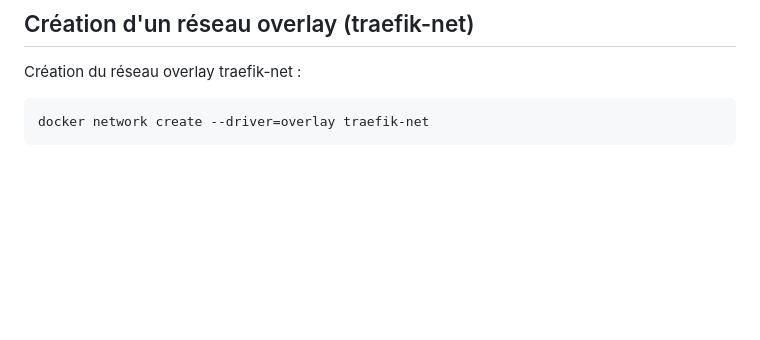
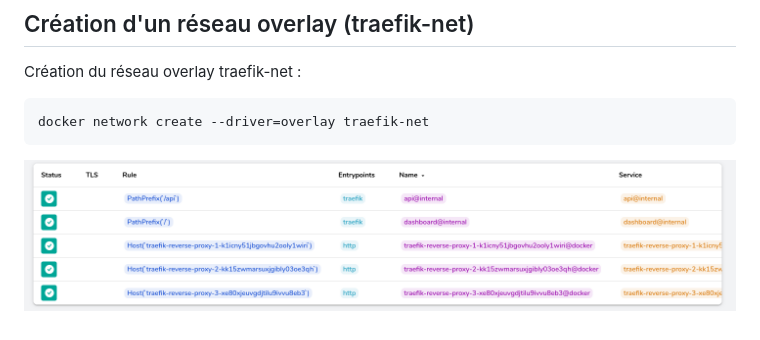
Before and after one commit to jordanlavenant/tp_traefik_virtualisation, a Markdown page: README.md, the part around the change. Drawn GitHub-style; pictures changed too: assets/traefik_replicas.png (added); blank space fills up the shorter version.

Commit message:
Add image for Traefik replicas in README

````diff
--- a/README.md
+++ b/README.md
@@ -13,3 +13,5 @@ Création du réseau overlay traefik-net :
 ```bash
 docker network create --driver=overlay traefik-net
 ```
+
+![traefik-replicas](/assets/traefik_replicas.png)
````
